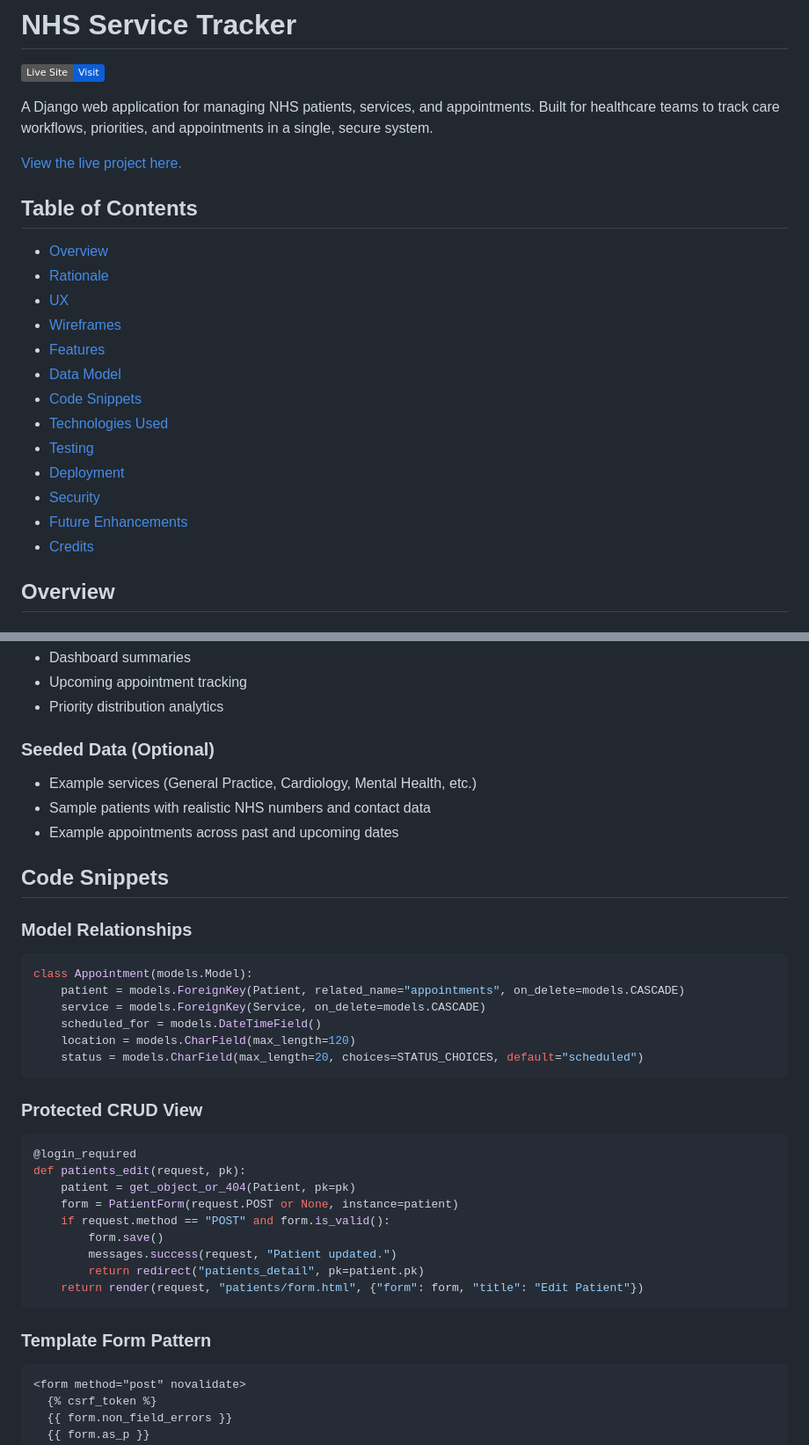
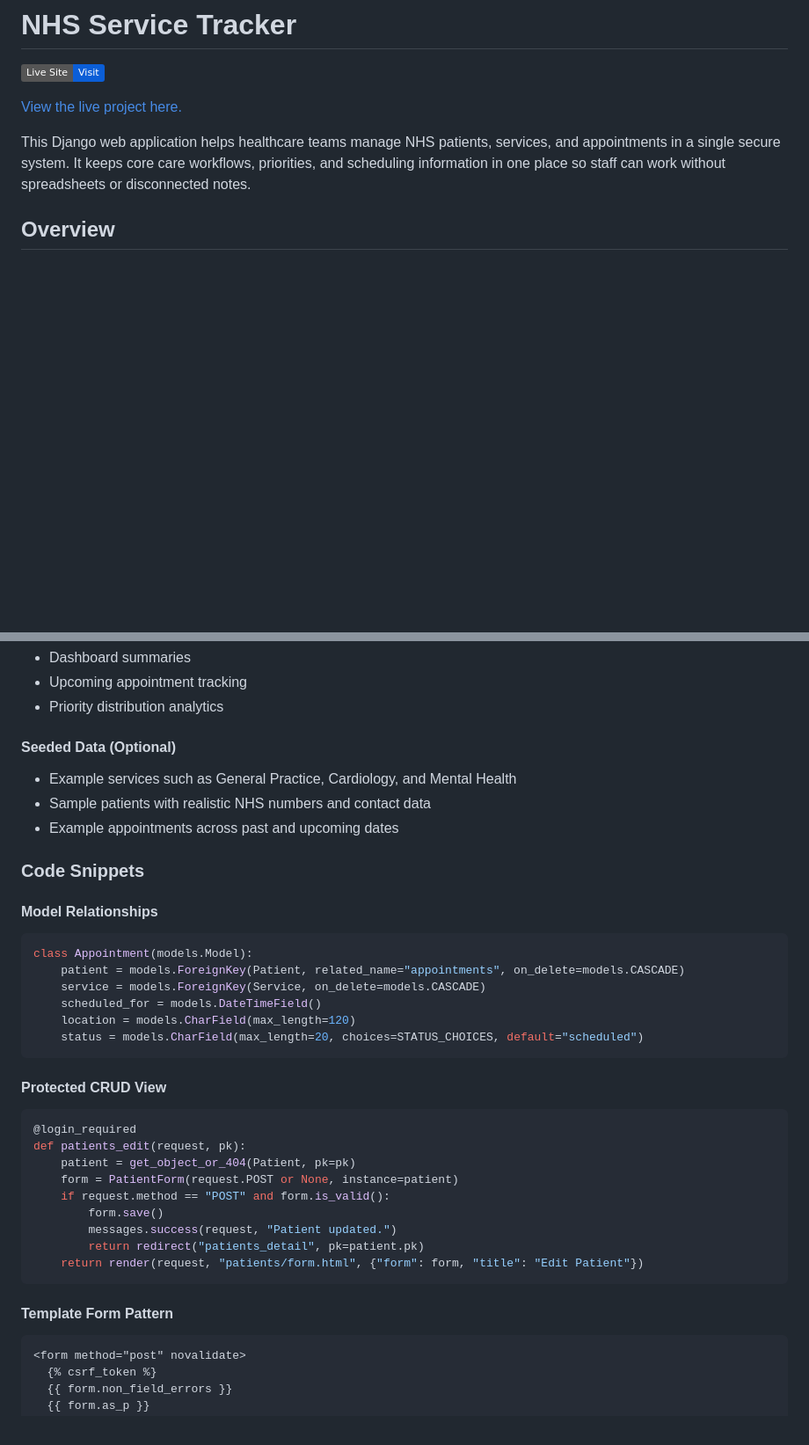
Before and after one commit to McBonuss/nhs_service_tracker, a Markdown page: README.md, 2 parts joined by grey strips. Shown at 88% size. Rendered like a GitHub page; badges without logos; blank space fills up the shorter version.

Commit message:
Refactor README for improved clarity and structure; update sections on UX, features, and security

````diff
--- a/README.md
+++ b/README.md
@@ -2,25 +2,9 @@
 
 [![Live Site](https://img.shields.io/badge/Live%20Site-Visit-0b5ed7?style=flat)](https://nhs-service-tracker-87d657694884.herokuapp.com/login/)
 
-A Django web application for managing NHS patients, services, and appointments. Built for healthcare teams to track care workflows, priorities, and appointments in a single, secure system.
-
 [View the live project here.](https://nhs-service-tracker-87d657694884.herokuapp.com/login/)
 
-## Table of Contents
-
-- [Overview](#overview)
-- [Rationale](#rationale)
-- [UX](#ux)
-- [Wireframes](#wireframes)
-- [Features](#features)
-- [Data Model](#data-model)
-- [Code Snippets](#code-snippets)
-- [Technologies Used](#technologies-used)
-- [Testing](#testing)
-- [Deployment](#deployment)
-- [Security](#security)
-- [Future Enhancements](#future-enhancements)
-- [Credits](#credits)
+This Django web application helps healthcare teams manage NHS patients, services, and appointments in a single secure system. It keeps core care workflows, priorities, and scheduling information in one place so staff can work without spreadsheets or disconnected notes.
 
 ## Overview
 
@@ -209,15 +188,15 @@ Relationships allow:
 - Upcoming appointment tracking
 - Priority distribution analytics
 
-### Seeded Data (Optional)
+#### Seeded Data (Optional)
 
-- Example services (General Practice, Cardiology, Mental Health, etc.)
+- Example services such as General Practice, Cardiology, and Mental Health
 - Sample patients with realistic NHS numbers and contact data
 - Example appointments across past and upcoming dates
 
-## Code Snippets
+### Code Snippets
 
-### Model Relationships
+#### Model Relationships
 
 ```python
 class Appointment(models.Model):
@@ -228,7 +207,7 @@ class Appointment(models.Model):
 	status = models.CharField(max_length=20, choices=STATUS_CHOICES, default="scheduled")
 ```
 
-### Protected CRUD View
+#### Protected CRUD View
 
 ```python
 @login_required
@@ -242,7 +221,7 @@ def patients_edit(request, pk):
 	return render(request, "patients/form.html", {"form": form, "title": "Edit Patient"})
 ```
 
-### Template Form Pattern
+#### Template Form Pattern
 
 ```html
 <form method="post" novalidate>
````
Also changed, not shown: other parts of README.md (+21 -26 lines).
